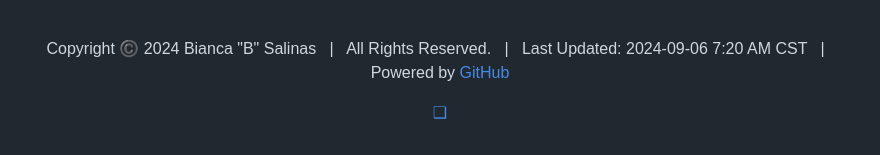
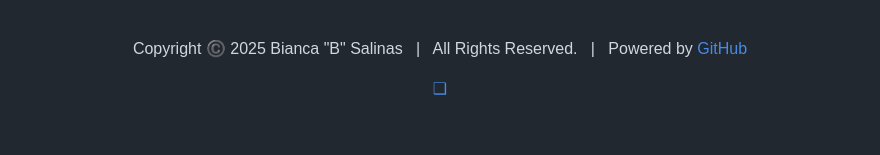
Before and after one commit to B-Salinas/b-salinas.github.io, a Markdown page: README.md, the part around one of its changes. Drawn GitHub-style.

Commit message:
Update README.md
updated links and footer copyright year

```diff
--- a/README.md
+++ b/README.md
@@ -51,7 +53,7 @@
 <br />
 
 <footer>
-  <p align="center"> Copyright ©️ 2024 Bianca "B" Salinas &nbsp; | &nbsp; All Rights Reserved. &nbsp; | &nbsp; Last Updated: 2024-09-06 7:20 AM CST &nbsp; | &nbsp; Powered by <a href="https://github.com/">GitHub</a> </p>
+  <p align="center"> Copyright ©️ 2025 Bianca "B" Salinas &nbsp; | &nbsp; All Rights Reserved. &nbsp; | &nbsp; Powered by <a href="https://github.com/">GitHub</a> </p>
   <p align="center"> <a href="https://github.com/B-Salinas/QUBE"> ❑ </a> </p>
 </footer>
 
```
Also changed, not shown: other parts of README.md (+5 -3 lines).
